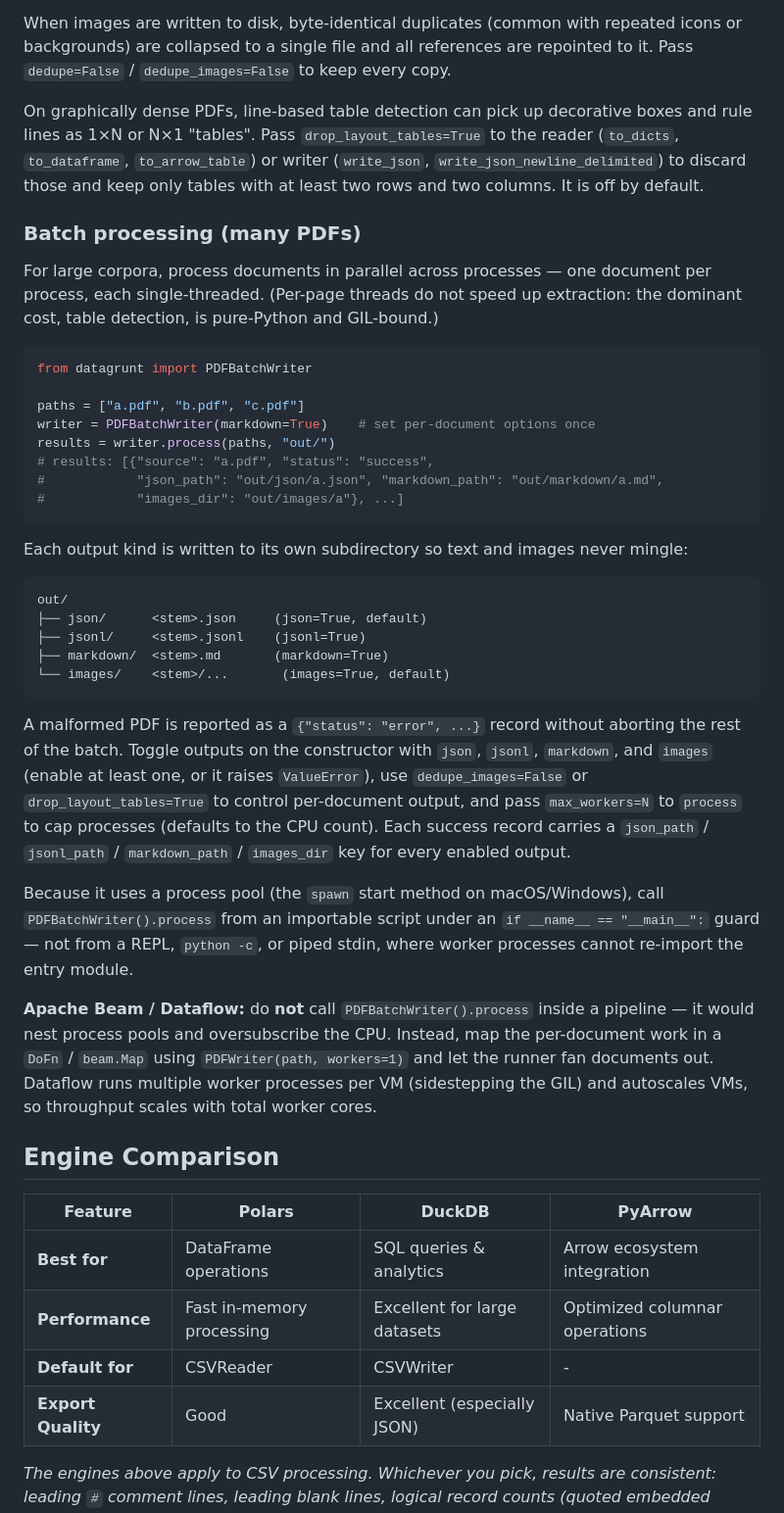
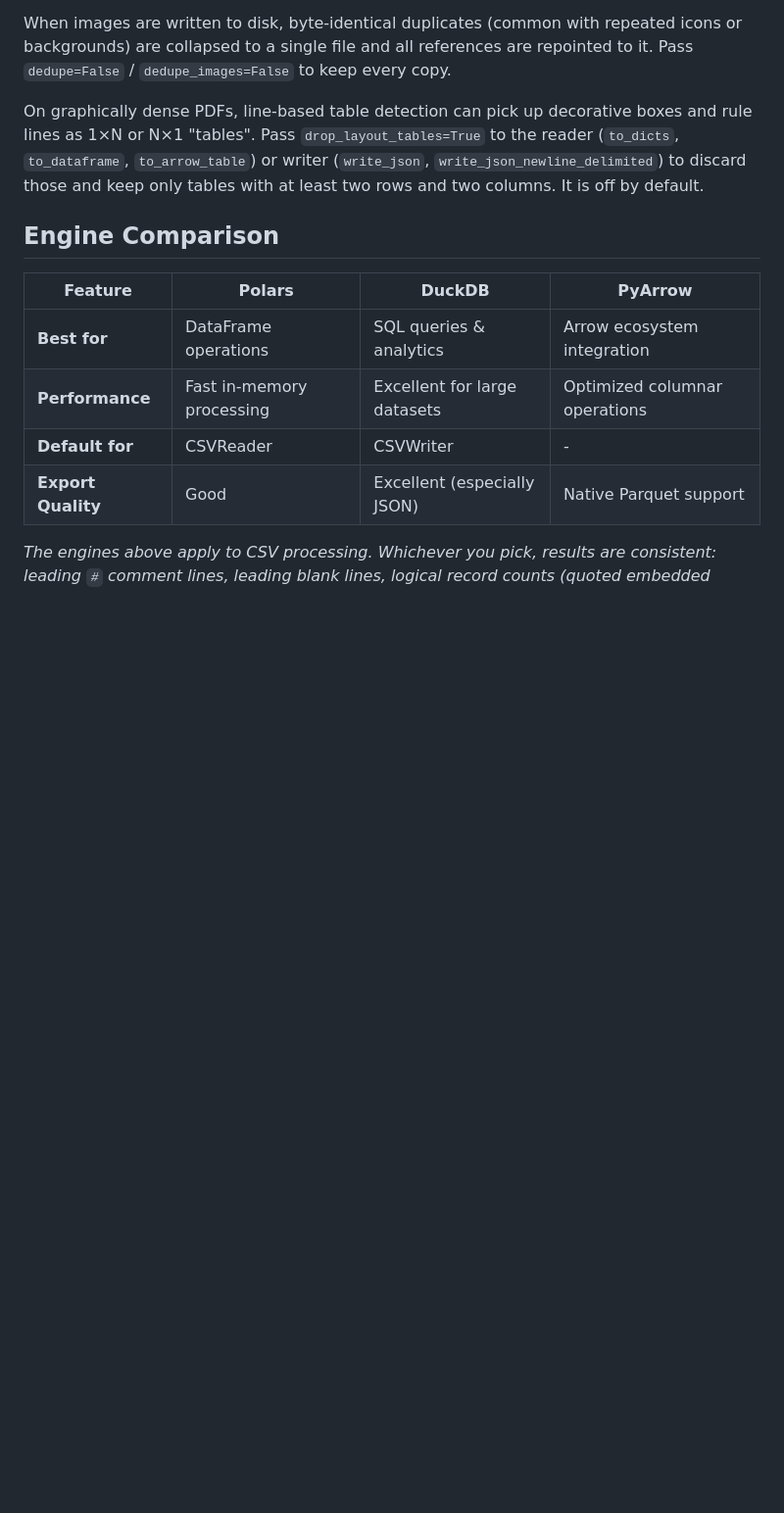
Before and after one commit to pmgraham/datagrunt, a Markdown page: README.md, the part around the change. Shown at 98% size. GitHub-like rendering; blank space fills up the shorter version.

Commit message:
docs: remove references to PDFBatchWriter

````diff
--- a/README.md
+++ b/README.md
@@ -254,54 +254,6 @@ the reader (`to_dicts`, `to_dataframe`, `to_arrow_table`) or writer
 (`write_json`, `write_json_newline_delimited`) to discard those and keep only
 tables with at least two rows and two columns. It is off by default.
 
-### Batch processing (many PDFs)
-
-For large corpora, process documents in parallel across processes — one document
-per process, each single-threaded. (Per-page threads do not speed up extraction:
-the dominant cost, table detection, is pure-Python and GIL-bound.)
-
-```python
-from datagrunt import PDFBatchWriter
-
-paths = ["a.pdf", "b.pdf", "c.pdf"]
-writer = PDFBatchWriter(markdown=True)    # set per-document options once
-results = writer.process(paths, "out/")
-# results: [{"source": "a.pdf", "status": "success",
-#            "json_path": "out/json/a.json", "markdown_path": "out/markdown/a.md",
-#            "images_dir": "out/images/a"}, ...]
-```
-
-Each output kind is written to its own subdirectory so text and images never
-mingle:
-
-```
-out/
-├── json/      <stem>.json     (json=True, default)
-├── jsonl/     <stem>.jsonl    (jsonl=True)
-├── markdown/  <stem>.md       (markdown=True)
-└── images/    <stem>/...       (images=True, default)
-```
-
-A malformed PDF is reported as a `{"status": "error", ...}` record without
-aborting the rest of the batch. Toggle outputs on the constructor with `json`,
-`jsonl`, `markdown`, and `images` (enable at least one, or it raises
-`ValueError`), use `dedupe_images=False` or `drop_layout_tables=True` to control
-per-document output, and pass `max_workers=N` to `process` to cap processes
-(defaults to the CPU count). Each success record carries a `json_path` /
-`jsonl_path` / `markdown_path` / `images_dir` key for every enabled output.
-
-Because it uses a process pool (the `spawn` start method on macOS/Windows), call
-`PDFBatchWriter().process` from an importable script under an
-`if __name__ == "__main__":` guard — not from a REPL, `python -c`, or piped
-stdin, where worker processes cannot re-import the entry module.
-
-**Apache Beam / Dataflow:** do **not** call `PDFBatchWriter().process` inside a pipeline —
-it would nest process pools and oversubscribe the CPU. Instead, map the
-per-document work in a `DoFn` / `beam.Map` using `PDFWriter(path, workers=1)` and
-let the runner fan documents out. Dataflow runs multiple worker processes per VM
-(sidestepping the GIL) and autoscales VMs, so throughput scales with total worker
-cores.
-
 ## Engine Comparison
 
 | Feature | Polars | DuckDB | PyArrow |
````
